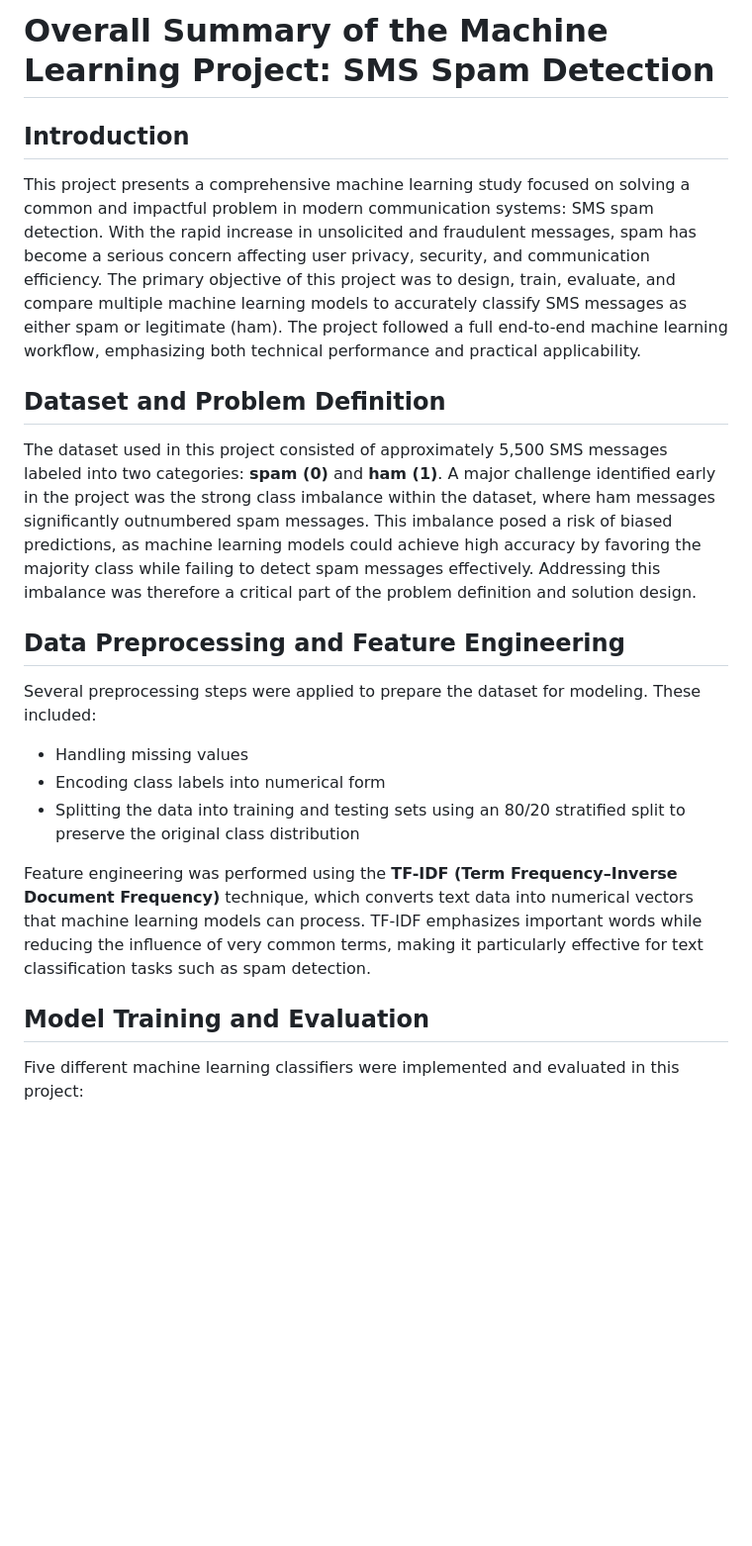
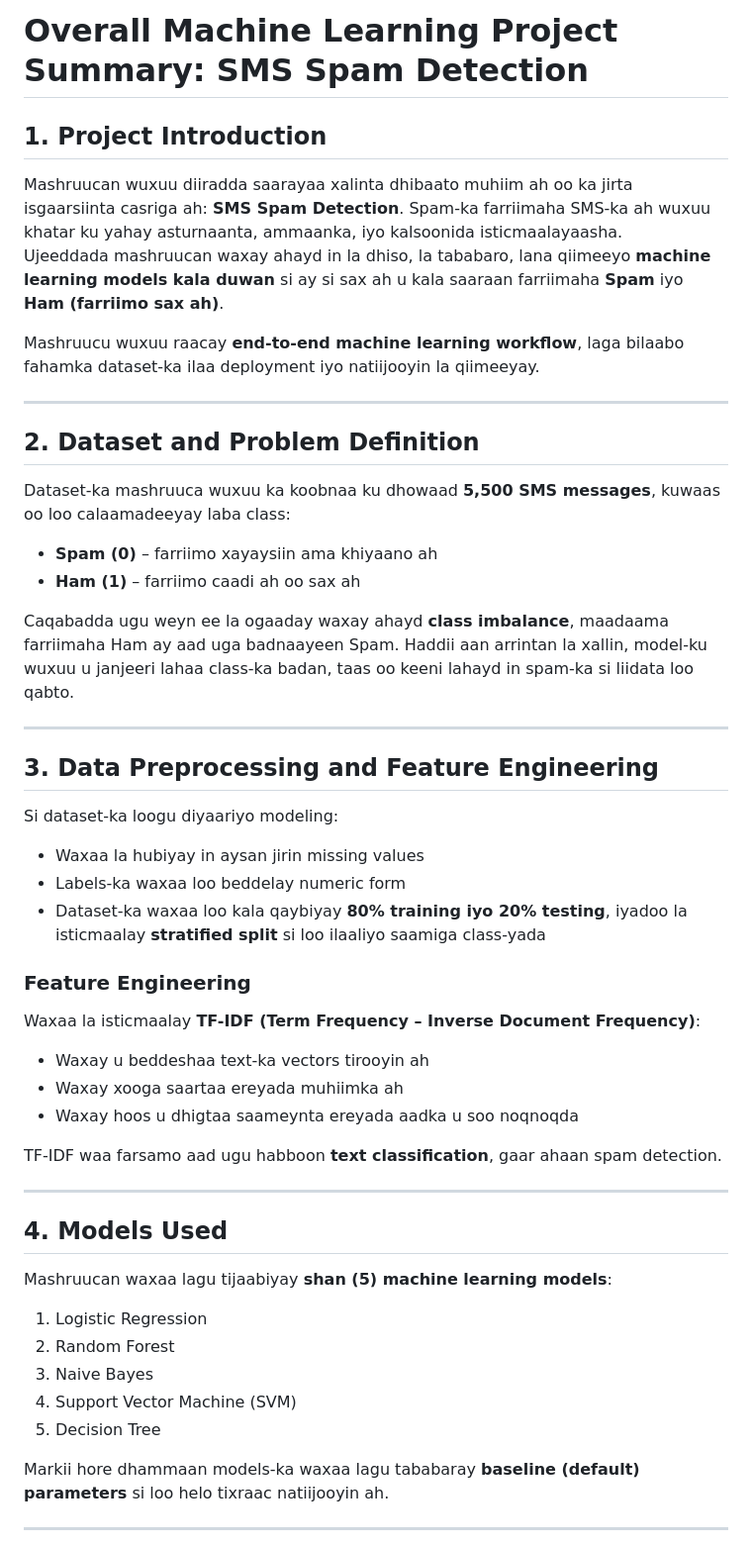
Before and after one commit to EvaHaiHai/email-spam-detector, a Markdown page: project_report.md, the part around one of its changes. Shown at 99% size. Drawn GitHub-style; blank space fills up the shorter version.

```diff
--- a/project_report.md
+++ b/project_report.md
@@ -1,20 +1,49 @@
-# Overall Summary of the Machine Learning Project: SMS Spam Detection
+# Overall Machine Learning Project Summary: SMS Spam Detection
 
-## Introduction
-This project presents a comprehensive machine learning study focused on solving a common and impactful problem in modern communication systems: SMS spam detection. With the rapid increase in unsolicited and fraudulent messages, spam has become a serious concern affecting user privacy, security, and communication efficiency. The primary objective of this project was to design, train, evaluate, and compare multiple machine learning models to accurately classify SMS messages as either spam or legitimate (ham). The project followed a full end-to-end machine learning workflow, emphasizing both technical performance and practical applicability.
+## 1. Project Introduction
+Mashruucan wuxuu diiradda saarayaa xalinta dhibaato muhiim ah oo ka jirta isgaarsiinta casriga ah: **SMS Spam Detection**. Spam-ka farriimaha SMS-ka ah wuxuu khatar ku yahay asturnaanta, ammaanka, iyo kalsoonida isticmaalayaasha.
+Ujeeddada mashruucan waxay ahayd in la dhiso, la tababaro, lana qiimeeyo **machine learning models kala duwan** si ay si sax ah u kala saaraan farriimaha **Spam** iyo **Ham (farriimo sax ah)**.
 
-## Dataset and Problem Definition
-The dataset used in this project consisted of approximately 5,500 SMS messages labeled into two categories: **spam (0)** and **ham (1)**. A major challenge identified early in the project was the strong class imbalance within the dataset, where ham messages significantly outnumbered spam messages. This imbalance posed a risk of biased predictions, as machine learning models could achieve high accuracy by favoring the majority class while failing to detect spam messages effectively. Addressing this imbalance was therefore a critical part of the problem definition and solution design.
+Mashruucu wuxuu raacay **end-to-end machine learning workflow**, laga bilaabo fahamka dataset-ka ilaa deployment iyo natiijooyin la qiimeeyay.
 
-## Data Preprocessing and Feature Engineering
-Several preprocessing steps were applied to prepare the dataset for modeling. These included:
+---
 
-- Handling missing values
-- Encoding class labels into numerical form
-- Splitting the data into training and testing sets using an 80/20 stratified split to preserve the original class distribution
+## 2. Dataset and Problem Definition
+Dataset-ka mashruuca wuxuu ka koobnaa ku dhowaad **5,500 SMS messages**, kuwaas oo loo calaamadeeyay laba class:
+- **Spam (0)** – farriimo xayaysiin ama khiyaano ah
+- **Ham (1)** – farriimo caadi ah oo sax ah
 
-Feature engineering was performed using the **TF-IDF (Term Frequency–Inverse Document Frequency)** technique, which converts text data into numerical vectors that machine learning models can process. TF-IDF emphasizes important words while reducing the influence of very common terms, making it particularly effective for text classification tasks such as spam detection.
+Caqabadda ugu weyn ee la ogaaday waxay ahayd **class imbalance**, maadaama farriimaha Ham ay aad uga badnaayeen Spam. Haddii aan arrintan la xallin, model-ku wuxuu u janjeeri lahaa class-ka badan, taas oo keeni lahayd in spam-ka si liidata loo qabto.
 
-## Model Training and Evaluation
-Five different machine learning classifiers were implemented and evaluated in this project:
+---
 
+## 3. Data Preprocessing and Feature Engineering
+Si dataset-ka loogu diyaariyo modeling:
+
+- Waxaa la hubiyay in aysan jirin missing values
+- Labels-ka waxaa loo beddelay numeric form
+- Dataset-ka waxaa loo kala qaybiyay **80% training iyo 20% testing**, iyadoo la isticmaalay **stratified split** si loo ilaaliyo saamiga class-yada
+
+### Feature Engineering
+Waxaa la isticmaalay **TF-IDF (Term Frequency – Inverse Document Frequency)**:
+- Waxay u beddeshaa text-ka vectors tirooyin ah
+- Waxay xooga saartaa ereyada muhiimka ah
+- Waxay hoos u dhigtaa saameynta ereyada aadka u soo noqnoqda
+
+TF-IDF waa farsamo aad ugu habboon **text classification**, gaar ahaan spam detection.
+
+---
+
+## 4. Models Used
+Mashruucan waxaa lagu tijaabiyay **shan (5) machine learning models**:
+
+1. Logistic Regression
+2. Random Forest
+3. Naive Bayes
+4. Support Vector Machine (SVM)
+5. Decision Tree
+
+Markii hore dhammaan models-ka waxaa lagu tababaray **baseline (default) parameters** si loo helo tixraac natiijooyin ah.
+
+---
+
```
Also changed, not shown: other parts of project_report.md (+85 -20 lines).
